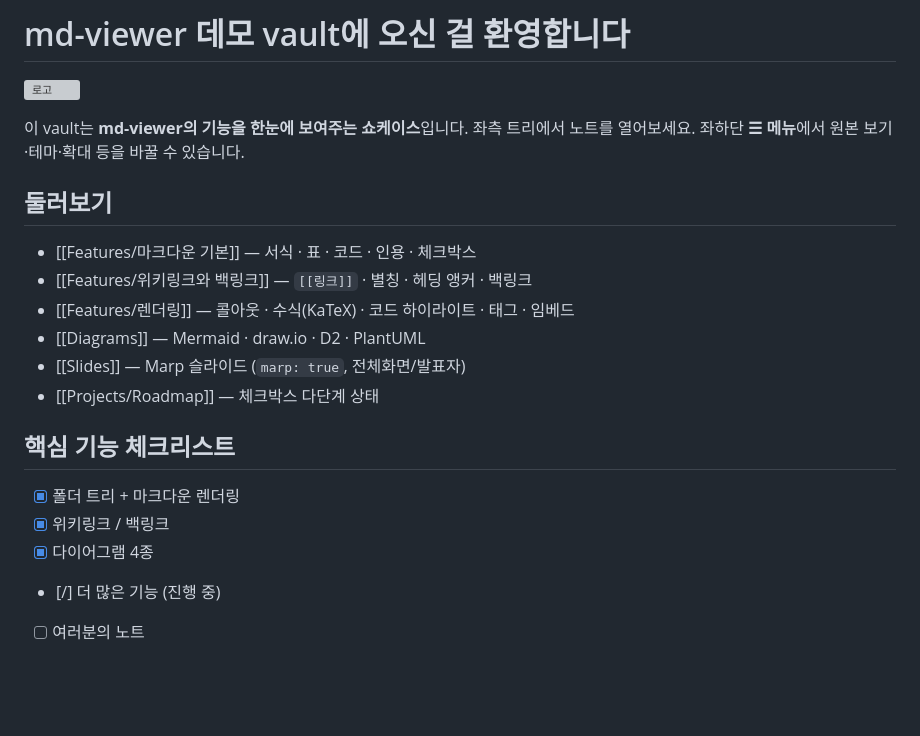
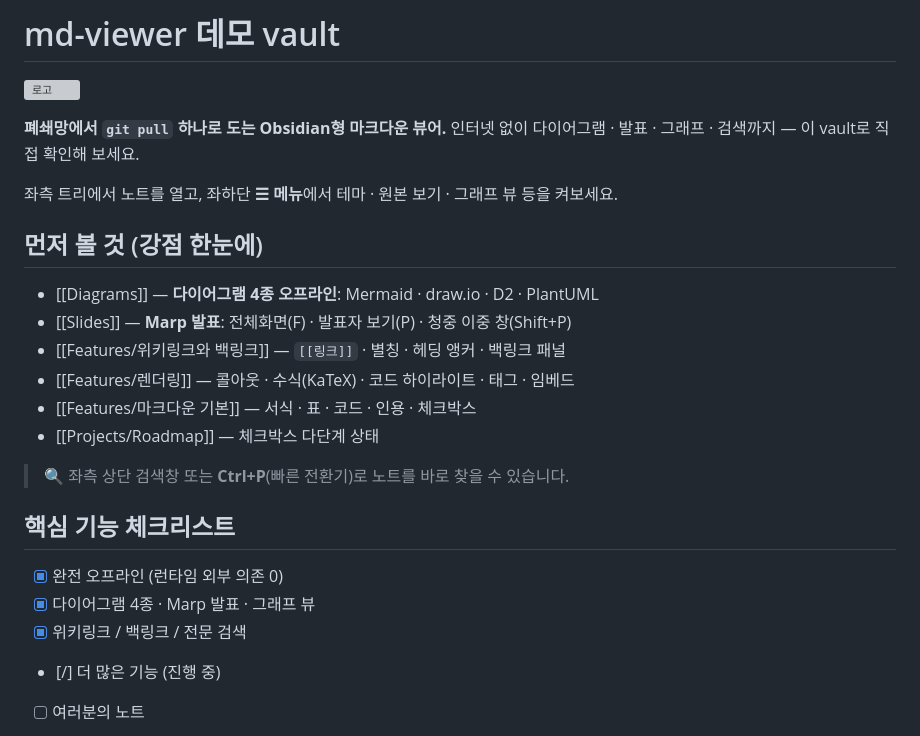
Before and after one commit to jmlee-kor/md-viewer, a Markdown page: sample-vault/Welcome.md, the part around the change. GitHub-like rendering; blank space fills up the shorter version; grey boxes are pictures that could not be loaded.

```diff
--- a/sample-vault/Welcome.md
+++ b/sample-vault/Welcome.md
@@ -1,24 +1,28 @@
-# md-viewer 데모 vault에 오신 걸 환영합니다
+# md-viewer 데모 vault
 
 ![로고](assets/logo.svg)
 
-이 vault는 **md-viewer의 기능을 한눈에 보여주는 쇼케이스**입니다. 좌측 트리에서
-노트를 열어보세요. 좌하단 **☰ 메뉴**에서 원본 보기·테마·확대 등을 바꿀 수 있습니다.
+**폐쇄망에서 `git pull` 하나로 도는 Obsidian형 마크다운 뷰어.** 인터넷 없이
+다이어그램 · 발표 · 그래프 · 검색까지 — 이 vault로 직접 확인해 보세요.
 
-## 둘러보기
+좌측 트리에서 노트를 열고, 좌하단 **☰ 메뉴**에서 테마 · 원본 보기 · 그래프 뷰 등을 켜보세요.
 
+## 먼저 볼 것 (강점 한눈에)
+
+- [[Diagrams]] — **다이어그램 4종 오프라인**: Mermaid · draw.io · D2 · PlantUML
+- [[Slides]] — **Marp 발표**: 전체화면(F) · 발표자 보기(P) · 청중 이중 창(Shift+P)
+- [[Features/위키링크와 백링크]] — `[[링크]]` · 별칭 · 헤딩 앵커 · 백링크 패널
+- [[Features/렌더링]] — 콜아웃 · 수식(KaTeX) · 코드 하이라이트 · 태그 · 임베드
 - [[Features/마크다운 기본]] — 서식 · 표 · 코드 · 인용 · 체크박스
-- [[Features/위키링크와 백링크]] — `[[링크]]` · 별칭 · 헤딩 앵커 · 백링크
-- [[Features/렌더링]] — 콜아웃 · 수식(KaTeX) · 코드 하이라이트 · 태그 · 임베드
-- [[Diagrams]] — Mermaid · draw.io · D2 · PlantUML
-- [[Slides]] — Marp 슬라이드 (`marp: true`, 전체화면/발표자)
 - [[Projects/Roadmap]] — 체크박스 다단계 상태
+
+> 🔍 좌측 상단 검색창 또는 **Ctrl+P**(빠른 전환기)로 노트를 바로 찾을 수 있습니다.
 
 ## 핵심 기능 체크리스트
 
-- [x] 폴더 트리 + 마크다운 렌더링
-- [x] 위키링크 / 백링크
-- [x] 다이어그램 4종
+- [x] 완전 오프라인 (런타임 외부 의존 0)
+- [x] 다이어그램 4종 · Marp 발표 · 그래프 뷰
+- [x] 위키링크 / 백링크 / 전문 검색
 - [/] 더 많은 기능 (진행 중)
 - [ ] 여러분의 노트
 
```
Also changed, not shown: README.md (+19 -7 lines), sample-vault/Slides.md (+23 -13 lines), docs/screenshots/diagrams.png, docs/screenshots/graph.png, docs/screenshots/marp.png, docs/screenshots/rendering.png, docs/screenshots/search.png, 1 other file.
